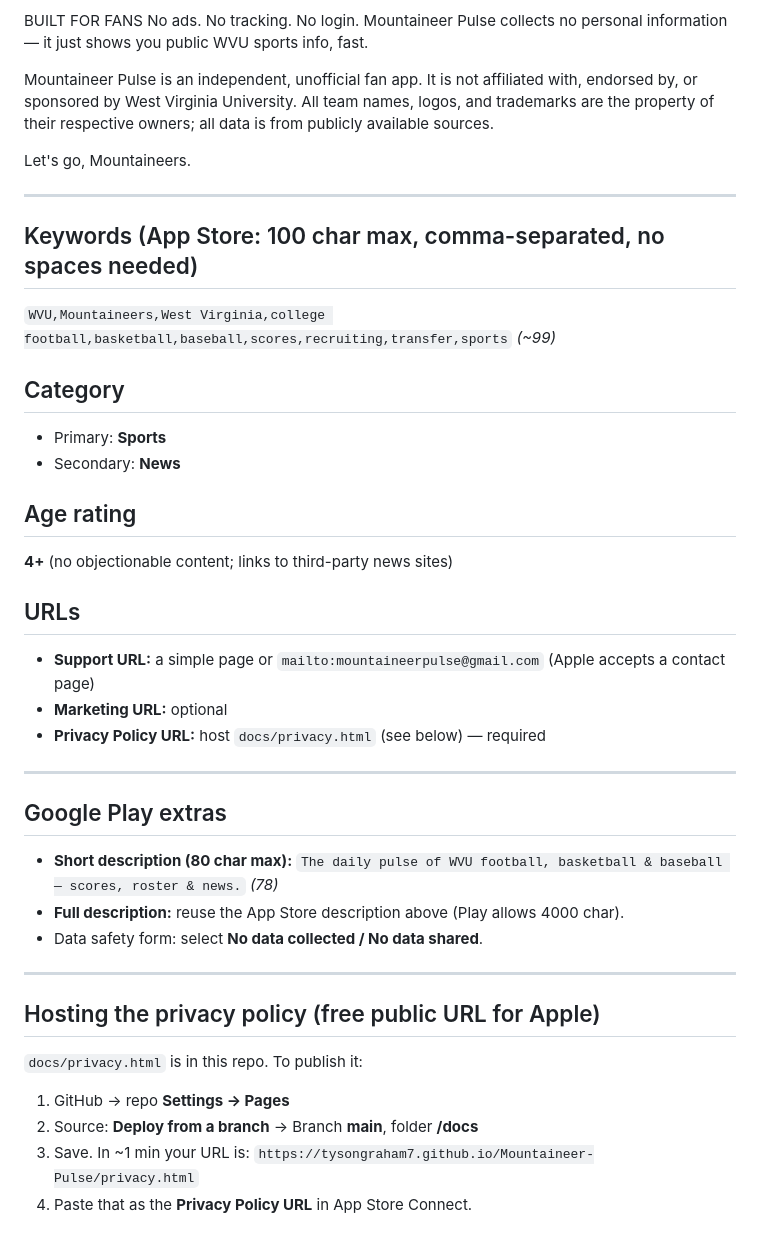
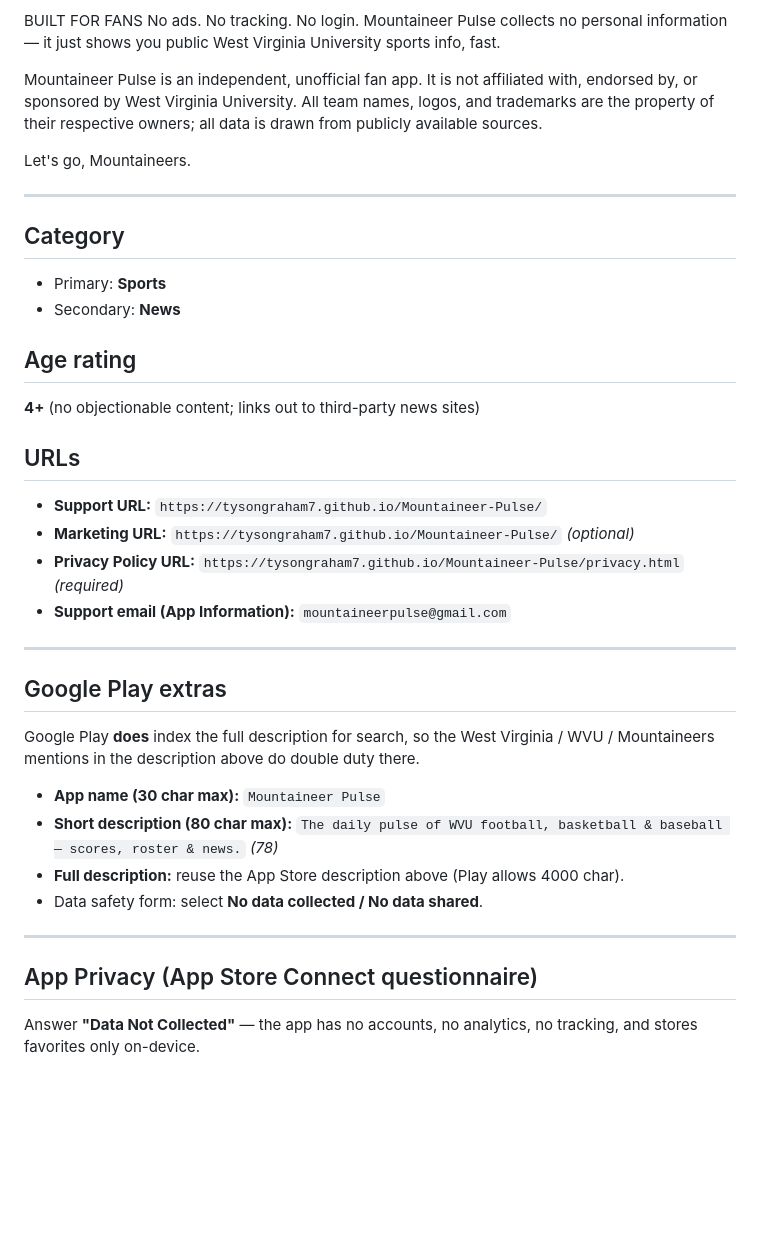
Before and after one commit to tysongraham7/Mountaineer-Pulse, a Markdown page: docs/store-listing.md, the part around one of its changes. Drawn GitHub-style; blank space fills up the shorter version.

```diff
--- a/docs/store-listing.md
+++ b/docs/store-listing.md
@@ -63,45 +80,41 @@ it and go.
 
 BUILT FOR FANS
-No ads. No tracking. No login. Mountaineer Pulse collects no personal information — it
-just shows you public WVU sports info, fast.
+No ads. No tracking. No login. Mountaineer Pulse collects no personal information — it just
+shows you public West Virginia University sports info, fast.
 
-Mountaineer Pulse is an independent, unofficial fan app. It is not affiliated with,
-endorsed by, or sponsored by West Virginia University. All team names, logos, and
-trademarks are the property of their respective owners; all data is from publicly
-available sources.
+Mountaineer Pulse is an independent, unofficial fan app. It is not affiliated with, endorsed
+by, or sponsored by West Virginia University. All team names, logos, and trademarks are the
+property of their respective owners; all data is drawn from publicly available sources.
 
 Let's go, Mountaineers.
 
 ---
-
-## Keywords  (App Store: 100 char max, comma-separated, no spaces needed)
-`WVU,Mountaineers,West Virginia,college football,basketball,baseball,scores,recruiting,transfer,sports`  *(~99)*
 
 ## Category
 - Primary: **Sports**
 - Secondary: **News**
 
 ## Age rating
-**4+** (no objectionable content; links to third-party news sites)
+**4+** (no objectionable content; links out to third-party news sites)
 
 ## URLs
-- **Support URL:** a simple page or `mailto:mountaineerpulse@gmail.com` (Apple accepts a contact page)
-- **Marketing URL:** optional
-- **Privacy Policy URL:** host `docs/privacy.html` (see below) — required
+- **Support URL:** `https://tysongraham7.github.io/Mountaineer-Pulse/`
+- **Marketing URL:** `https://tysongraham7.github.io/Mountaineer-Pulse/`  *(optional)*
+- **Privacy Policy URL:** `https://tysongraham7.github.io/Mountaineer-Pulse/privacy.html`  *(required)*
+- **Support email (App Information):** `mountaineerpulse@gmail.com`
 
 ---
 
 ## Google Play extras
+Google Play **does** index the full description for search, so the West Virginia / WVU /
+Mountaineers mentions in the description above do double duty there.
+- **App name (30 char max):** `Mountaineer Pulse`
 - **Short description (80 char max):** `The daily pulse of WVU football, basketball & baseball — scores, roster & news.` *(78)*
 - **Full description:** reuse the App Store description above (Play allows 4000 char).
 - Data safety form: select **No data collected / No data shared**.
 
 ---
 
-## Hosting the privacy policy (free public URL for Apple)
-`docs/privacy.html` is in this repo. To publish it:
-1. GitHub → repo **Settings → Pages**
-2. Source: **Deploy from a branch** → Branch **main**, folder **/docs**
-3. Save. In ~1 min your URL is:
-   `https://tysongraham7.github.io/Mountaineer-Pulse/privacy.html`
-4. Paste that as the **Privacy Policy URL** in App Store Connect.
+## App Privacy (App Store Connect questionnaire)
+Answer **"Data Not Collected"** — the app has no accounts, no analytics, no tracking, and
+stores favorites only on-device.
```
Also changed, not shown: other parts of docs/store-listing.md (+45 -28 lines).
